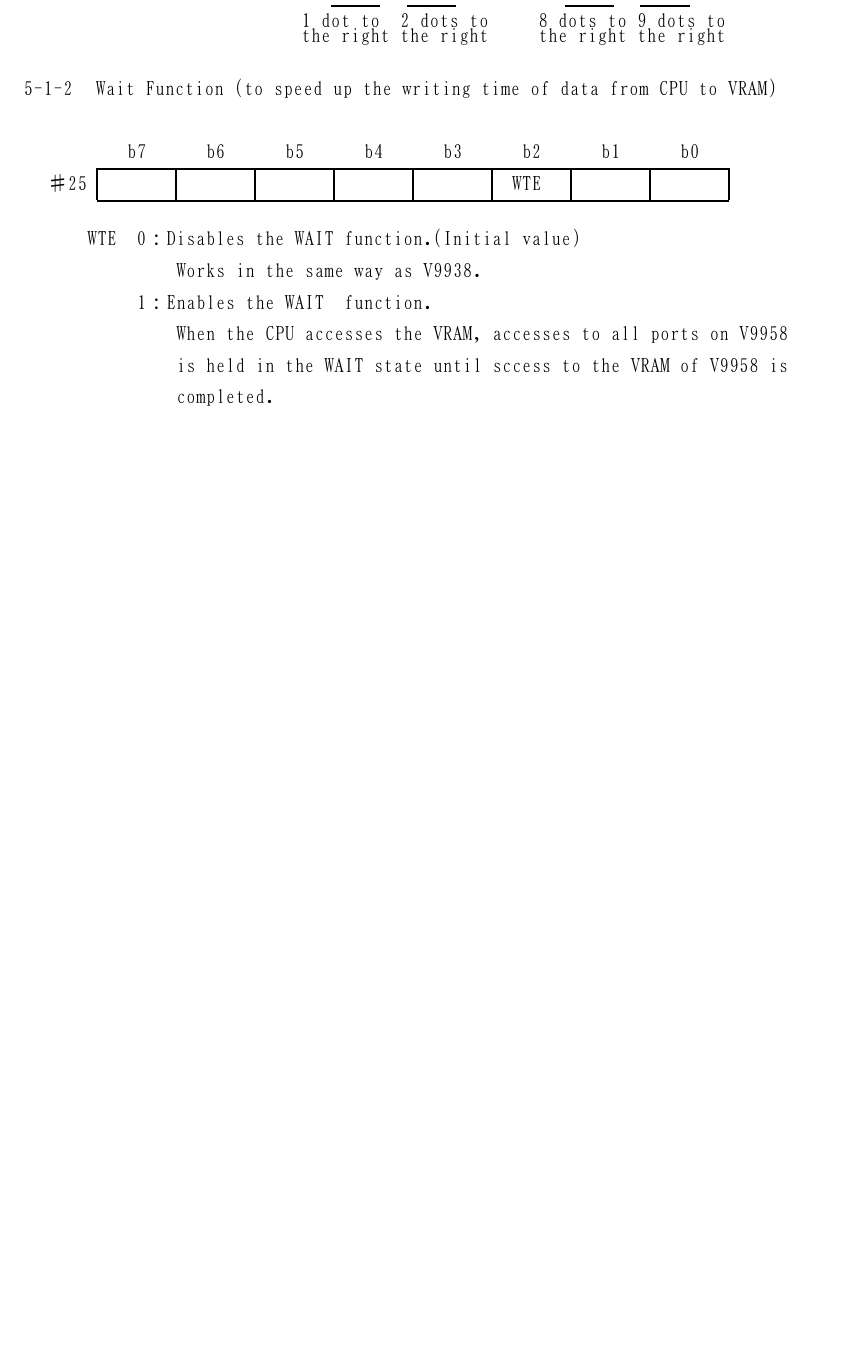
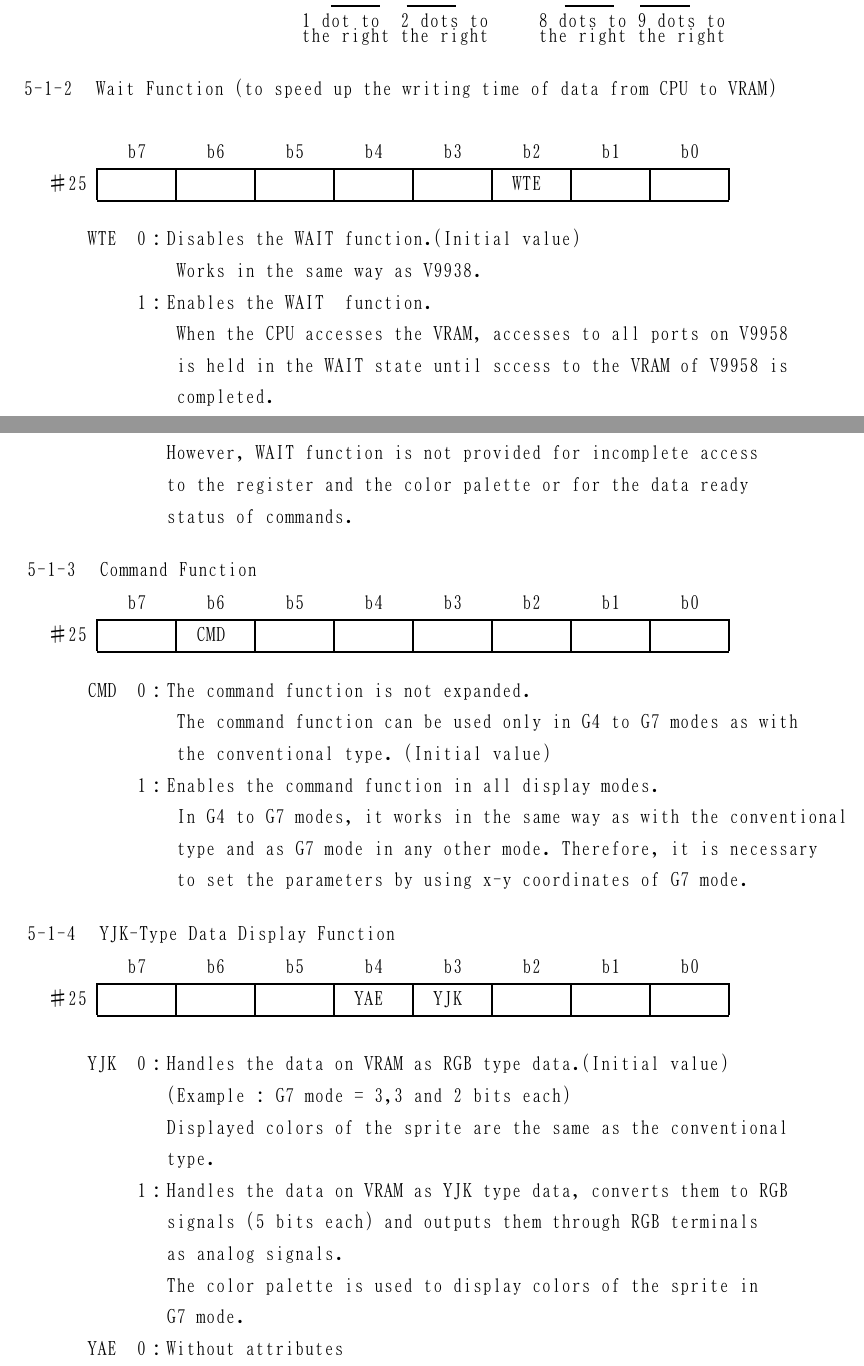
Before and after one commit to PeterLemon/LaTeX, a LaTeX document (YAMAHA LSI - V9958 MSX-VIDEO Technical Data Book/YAMAHA LSI - V9958 MSX-VIDEO Technical Data Book.tex): part of page 10 of 10 before the commit and two parts of pages 10 and 11 of 11 after it, the two joined at a grey line, cut so that both start at the same text, the shorter picture padded with empty space. The pictures show the PDF file YAMAHA LSI - V9958 MSX-VIDEO Technical Data Book/YAMAHA LSI - V9958 MSX-VIDEO Technical Data Book.pdf that the author committed with the source.

Commit message:
Start of YAMAHA V9958 MSX-VIDEO Document

```diff
--- a/YAMAHA LSI - V9958 MSX-VIDEO Technical Data Book/YAMAHA LSI - V9958 MSX-VIDEO Technical Data Book.tex
+++ b/YAMAHA LSI - V9958 MSX-VIDEO Technical Data Book/YAMAHA LSI - V9958 MSX-VIDEO Technical Data Book.tex
@@ -672,3 +672,9 @@ used in that state, will function compatibly with V9938.\\[-3.5em]
 
 \newpage
 
+\ \ \ \ \ \ \ \ \ \ \ \ However, WAIT function is not provided for incomplete access\par
+\ \ \ \ \ \ \ \ \ \ \ \ to the register and the color palette or for the data ready\par
+\ \ \ \ \ \ \ \ \ \ \ \ status of commands.\\[-0.5em]
+
+\phantomsection
+\subsubsection*{\ \ \,5-1-3 \ \,Command Function}
@@ -675 +689,38 @@ used in that state, will function compatibly with V9938.\\[-3.5em]
+♯25 & & CMD \ & & & & & & &\\
+\cline{2-9}
+\end{tabular}\\[0.5em]
+
+\ \ \ \ CMD \ 0：The command function is not expanded.\par
+\ \ \ \ \ \ \ \ \ \ \ \ \ The command function can be used only in G4 to G7 modes as with\par
+\ \ \ \ \ \ \ \ \ \ \ \ \ the conventional type. (Initial value)\par
+\ \ \ \ \ \ \ \ \ 1：Enables the command function in all display modes.\par
+\ \ \ \ \ \ \ \ \ \ \ \ \ In G4 to G7 modes, it works in the same way as with the conventional\par
+\ \ \ \ \ \ \ \ \ \ \ \ \ type and as G7 mode in any other mode. Therefore, it is necessary\par
+\ \ \ \ \ \ \ \ \ \ \ \ \ to set the parameters by using x-y coordinates of G7 mode.\\[-0.5em]
+
+\phantomsection
+\subsubsection*{\ \ \,5-1-4 \ \,YJK-Type Data Display Function}
+\addcontentsline{toc}{subsubsection}{\hskip 4.15em 5-1-4 \ YJK-Type Data Display Function}
+
+\setlength{\arrayrulewidth}{0.1em}
+\setlength{\tabcolsep}{0.5em}
+\renewcommand{\arraystretch}{1}
+\hskip -0.5em \begin{tabular}{c|c|c|c|c|c|c|c|c|l}
+\multicolumn{1}{c}{} & \multicolumn{1}{c}{\ \ b7 \ \ } & \multicolumn{1}{c}{\ \ b6 \ \ } & \multicolumn{1}{c}{\ \ b5 \ \ } & \multicolumn{1}{c}{\ \ b4 \ \ } & \multicolumn{1}{c}{\ \ b3 \ \ } & \multicolumn{1}{c}{\ \ b2 \ \ } & \multicolumn{1}{c}{\ \ b1 \ \ } & \multicolumn{1}{c}{\ \ b0 \ \ } & \multicolumn{1}{c}{}\\
+\cline{2-9}
+♯25 & & & & YAE \ & YJK \ & & & &\\
+\cline{2-9}
+\end{tabular}\\[1em]
+
+\ \ \ \ YJK \ 0：Handles the data on VRAM as RGB type data.(Initial value)\par
+\ \ \ \ \ \ \ \ \ \ \ \ (Example : G7 mode = 3,3 and 2 bits each)\par
+\ \ \ \ \ \ \ \ \ \ \ \ Displayed colors of the sprite are the same as the conventional\par
+\ \ \ \ \ \ \ \ \ \ \ \ type.\par
+\ \ \ \ \ \ \ \ \ 1：Handles the data on VRAM as YJK type data, converts them to RGB\par
+\ \ \ \ \ \ \ \ \ \ \ \ signals (5 bits each) and outputs them through RGB terminals\par
+\ \ \ \ \ \ \ \ \ \ \ \ as analog signals.\par
+\ \ \ \ \ \ \ \ \ \ \ \ The color palette is used to display colors of the sprite in\par
+\ \ \ \ \ \ \ \ \ \ \ \ G7 mode.\par
+\ \ \ \ YAE \ 0：Without attributes\par
+
 \end{document}
```
Also changed, not shown: YAMAHA LSI - V9958 MSX-VIDEO Technical Data Book/YAMAHA LSI - V9958 MSX-VIDEO Technical Data Book.pdf, YAMAHA LSI - V9958 MSX-VIDEO Technical Data Book/YAMAHA LSI - V9958 MSX-VIDEO Technical Data Book.tex (12 more changed lines).
